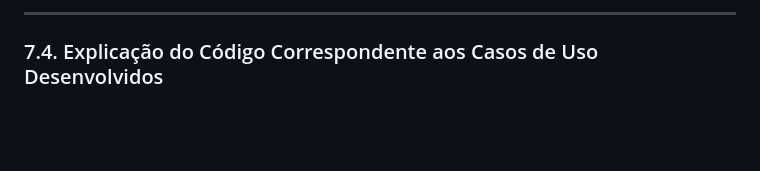
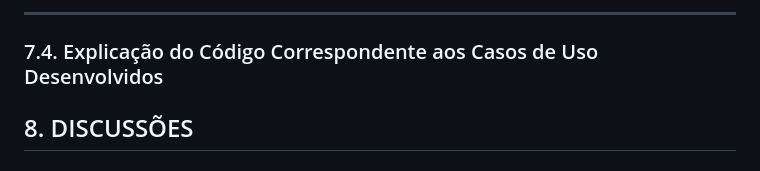
Before and after one commit to coqzieiro/site-coleta-reciclagem, a Markdown page: README.md, the part around the change. GitHub-like rendering; blank space fills up the shorter version.

```diff
--- a/README.md
+++ b/README.md
@@ -162,3 +162,5 @@ A estrutura do projeto segue um framework de desenvolvimento organizado:
 ---
 
 ### 7.4. Explicação do Código Correspondente aos Casos de Uso Desenvolvidos
+
+## 8. DISCUSSÕES
```
